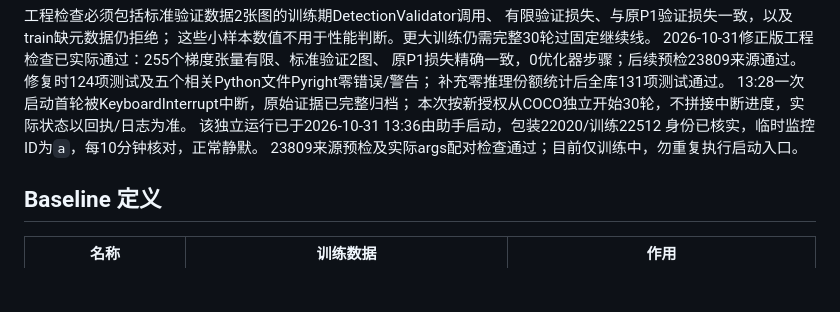
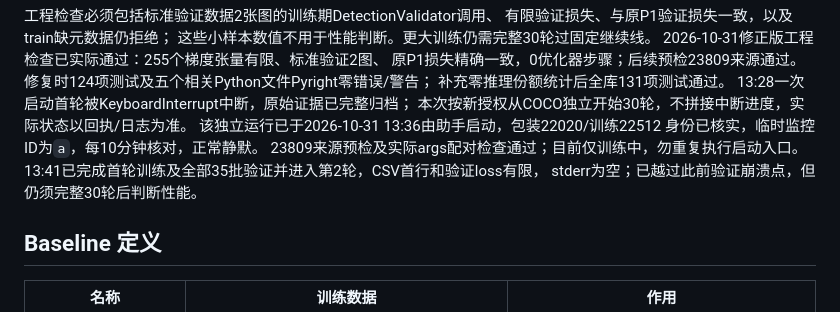
Before and after one commit to BaiRong-NUC/YOLO-RegionSSOD, a Markdown page: README.md, the part around the change. Drawn GitHub-style; blank space fills up the shorter version.

```diff
--- a/README.md
+++ b/README.md
@@ -638,6 +638,8 @@ python scripts/audit_p1_regression_confidence.py --validation-fix
 该独立运行已于2026-10-31 13:36由助手启动，包装22020/训练22512
 身份已核实，临时监控ID为`a`，每10分钟核对，正常静默。
 23809来源预检及实际args配对检查通过；目前仅训练中，勿重复执行启动入口。
+13:41已完成首轮训练及全部35批验证并进入第2轮，CSV首行和验证loss有限，
+stderr为空；已越过此前验证崩溃点，但仍须完整30轮后判断性能。
 
 ## Baseline 定义
 
```
Also changed, not shown: docs/paper_completion_plan.md (+8 -0 lines).
